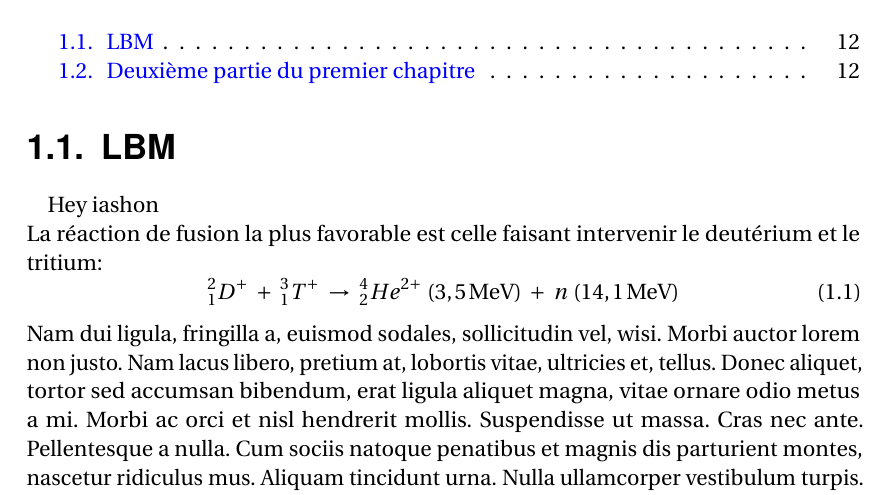
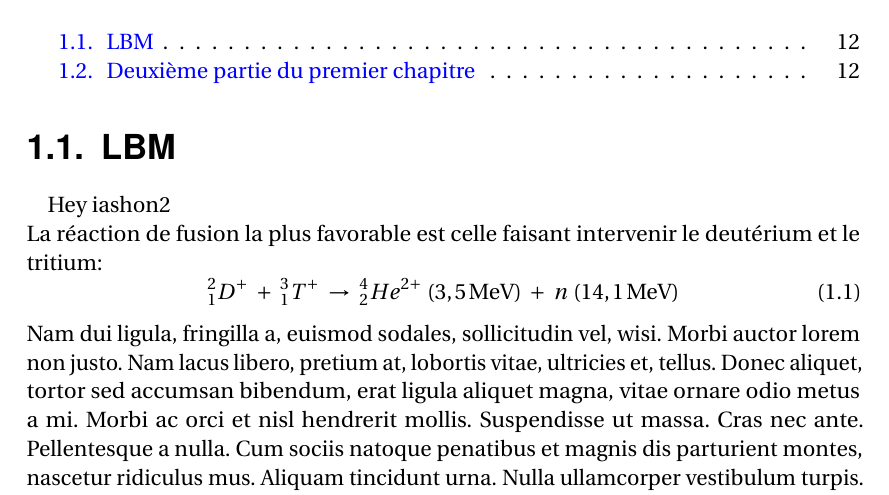
Before and after one commit to EduardoCardenas33/Phd, a LaTeX thesis (SCD-Aix-Marseille-Universite-latexamu-c99ef5b/these.tex, which reads SCD-Aix-Marseille-Universite-latexamu-c99ef5b/tex_body/chap1.tex): part of page 12 of 33, cut so that both start at the same text. Compiled offline with pdfLaTeX.

Commit message:
Testing..

```diff
--- a/SCD-Aix-Marseille-Universite-latexamu-c99ef5b/tex_body/chap1.tex
+++ b/SCD-Aix-Marseille-Universite-latexamu-c99ef5b/tex_body/chap1.tex
@@ -3,7 +3,7 @@
 
 \section{LBM}
 
-	Hey iashon
+	Hey iashon2
 	\\ %  retour à la ligne
 	La réaction de fusion la plus favorable est celle faisant intervenir le deutérium et le tritium:
 	\begin{equation}
```
